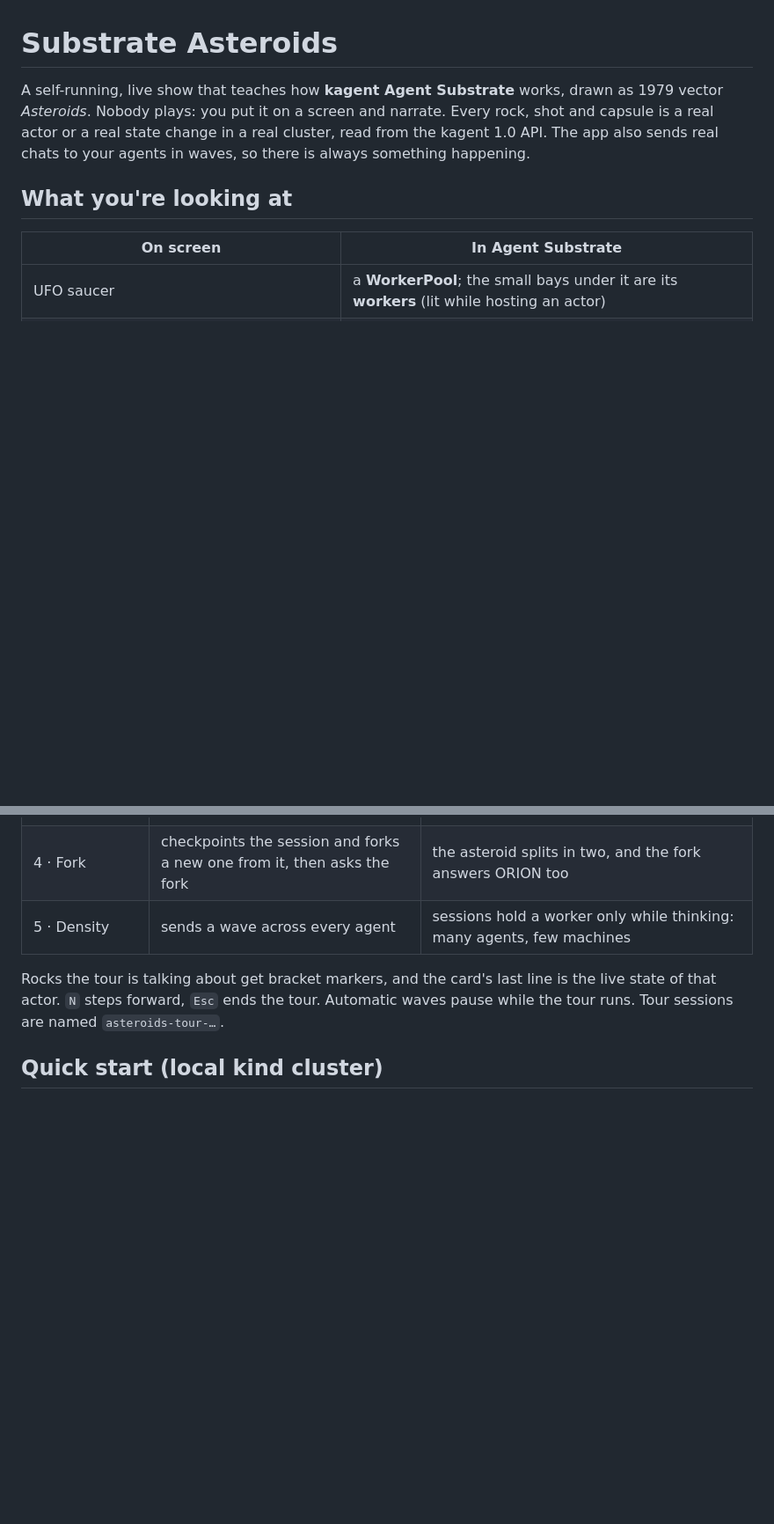
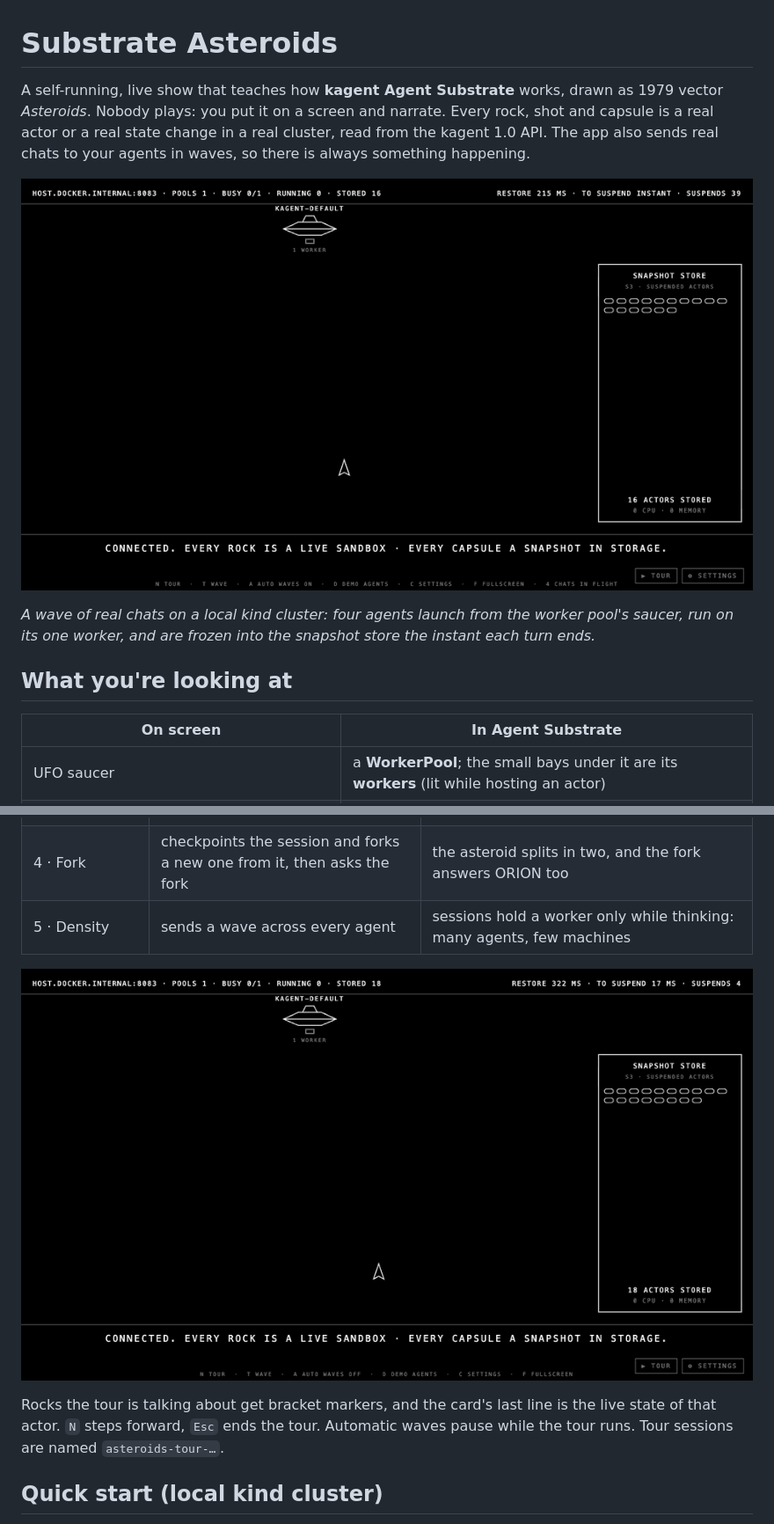
Before and after one commit to sebbycorp/subagent-asteroid-hub, a Markdown page: README.md, 2 parts joined by grey strips. Shown at 88% size. Rendered like a GitHub page; pictures changed too: docs/media/show.gif (added), docs/media/tour.gif (added); blank space fills up the shorter version.

```diff
--- a/README.md
+++ b/README.md
@@ -5,6 +5,12 @@ drawn as 1979 vector *Asteroids*. Nobody plays: you put it on a screen and
 narrate. Every rock, shot and capsule is a real actor or a real state change in
 a real cluster, read from the kagent 1.0 API. The app also sends real chats to
 your agents in waves, so there is always something happening.
+
+![A wave of real chats: four agents launch from the worker pool, run, and are frozen into the snapshot store](docs/media/show.gif)
+
+*A wave of real chats on a local kind cluster: four agents launch from the
+worker pool's saucer, run on its one worker, and are frozen into the snapshot
+store the instant each turn ends.*
 
 ## What you're looking at
 
@@ -37,6 +43,8 @@ the live show while each chapter does something real on the cluster:
 | 3 · Resume | asks "what was the code word?" | the snapshot is restored onto a worker in ~100 ms and the agent answers ORION: state survived |
 | 4 · Fork | checkpoints the session and forks a new one from it, then asks the fork | the asteroid splits in two, and the fork answers ORION too |
 | 5 · Density | sends a wave across every agent | sessions hold a worker only while thinking: many agents, few machines |
+
+![The guided tour: create, suspend, resume (the agent still knows ORION), and fork](docs/media/tour.gif)
 
 Rocks the tour is talking about get bracket markers, and the card's last line
 is the live state of that actor. `N` steps forward, `Esc` ends the tour.
```
Also changed, not shown: 3 other files.
